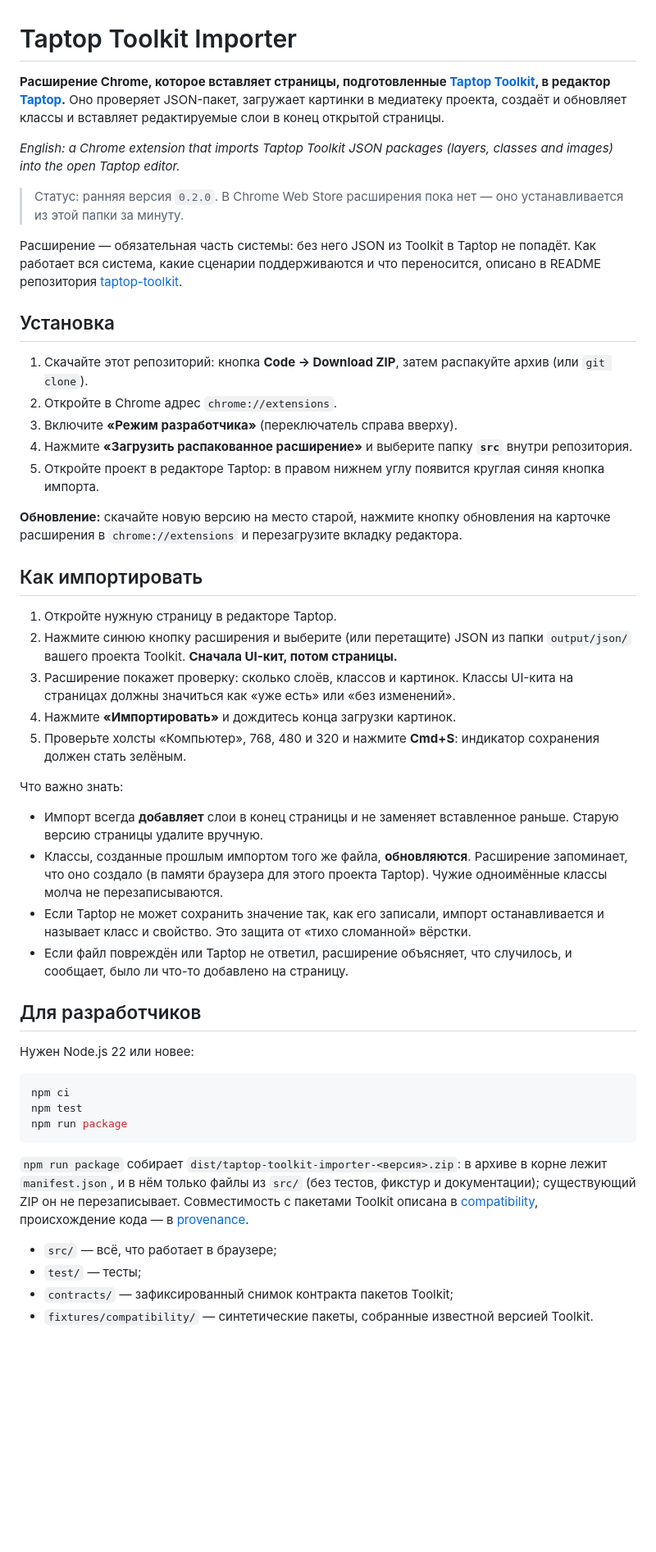
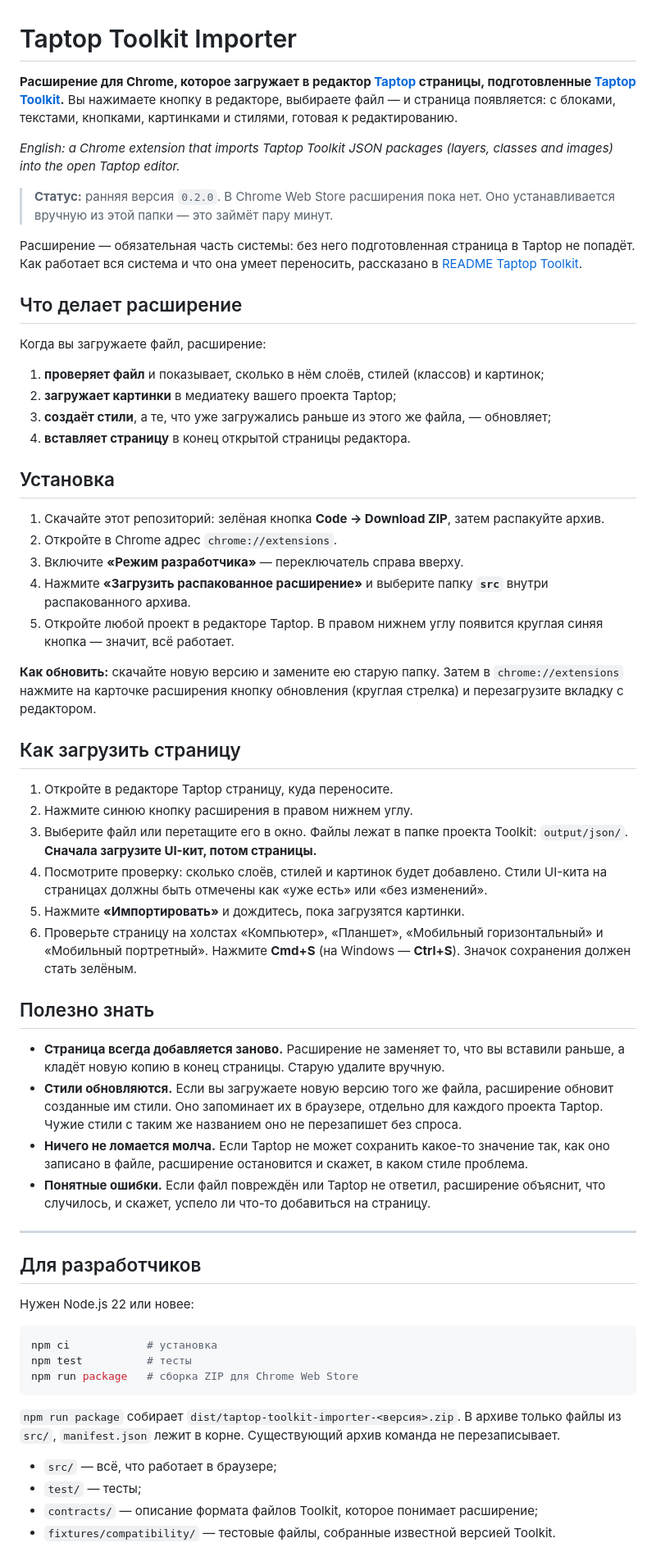
Before and after one commit to gfkm/taptop-toolkit-importer, a Markdown page: README.md, the part around one of its changes. Shown at 82% size. Rendered like a GitHub page; blank space fills up the shorter version.

Commit message:
Rewrite README in plain language
Simpler wording for newcomers and advanced users; Windows support, Figma MCP needs a paid Figma seat.

Co-Authored-By: Claude Opus 5.5 <noreply@anthropic.com>

````diff
--- a/README.md
+++ b/README.md
@@ -1,52 +1,64 @@
 # Taptop Toolkit Importer
 
-**Расширение Chrome, которое вставляет страницы, подготовленные [Taptop Toolkit](https://github.com/staumakes/taptop-toolkit), в редактор [Taptop](https://taptop.pro).** Оно проверяет JSON-пакет, загружает картинки в медиатеку проекта, создаёт и обновляет классы и вставляет редактируемые слои в конец открытой страницы.
+**Расширение для Chrome, которое загружает в редактор [Taptop](https://taptop.pro) страницы, подготовленные [Taptop Toolkit](https://github.com/staumakes/taptop-toolkit).** Вы нажимаете кнопку в редакторе, выбираете файл — и страница появляется: с блоками, текстами, кнопками, картинками и стилями, готовая к редактированию.
 
 *English: a Chrome extension that imports Taptop Toolkit JSON packages (layers, classes and images) into the open Taptop editor.*
 
-> Статус: ранняя версия `0.2.0`. В Chrome Web Store расширения пока нет — оно устанавливается из этой папки за минуту.
+> **Статус:** ранняя версия `0.2.0`. В Chrome Web Store расширения пока нет. Оно устанавливается вручную из этой папки — это займёт пару минут.
 
-Расширение — обязательная часть системы: без него JSON из Toolkit в Taptop не попадёт. Как работает вся система, какие сценарии поддерживаются и что переносится, описано в README репозитория [taptop-toolkit](https://github.com/staumakes/taptop-toolkit).
+Расширение — обязательная часть системы: без него подготовленная страница в Taptop не попадёт. Как работает вся система и что она умеет переносить, рассказано в [README Taptop Toolkit](https://github.com/staumakes/taptop-toolkit).
+
+## Что делает расширение
+
+Когда вы загружаете файл, расширение:
+
+1. **проверяет файл** и показывает, сколько в нём слоёв, стилей (классов) и картинок;
+2. **загружает картинки** в медиатеку вашего проекта Taptop;
+3. **создаёт стили**, а те, что уже загружались раньше из этого же файла, — обновляет;
+4. **вставляет страницу** в конец открытой страницы редактора.
 
 ## Установка
 
-1. Скачайте этот репозиторий: кнопка **Code → Download ZIP**, затем распакуйте архив (или `git clone`).
+1. Скачайте этот репозиторий: зелёная кнопка **Code → Download ZIP**, затем распакуйте архив.
 2. Откройте в Chrome адрес `chrome://extensions`.
-3. Включите **«Режим разработчика»** (переключатель справа вверху).
-4. Нажмите **«Загрузить распакованное расширение»** и выберите папку **`src`** внутри репозитория.
-5. Откройте проект в редакторе Taptop: в правом нижнем углу появится круглая синяя кнопка импорта.
+3. Включите **«Режим разработчика»** — переключатель справа вверху.
+4. Нажмите **«Загрузить распакованное расширение»** и выберите папку **`src`** внутри распакованного архива.
+5. Откройте любой проект в редакторе Taptop. В правом нижнем углу появится круглая синяя кнопка — значит, всё работает.
 
-**Обновление:** скачайте новую версию на место старой, нажмите кнопку обновления на карточке расширения в `chrome://extensions` и перезагрузите вкладку редактора.
+**Как обновить:** скачайте новую версию и замените ею старую папку. Затем в `chrome://extensions` нажмите на карточке расширения кнопку обновления (круглая стрелка) и перезагрузите вкладку с редактором.
 
-## Как импортировать
+## Как загрузить страницу
 
-1. Откройте нужную страницу в редакторе Taptop.
-2. Нажмите синюю кнопку расширения и выберите (или перетащите) JSON из папки `output/json/` вашего проекта Toolkit. **Сначала UI-кит, потом страницы.**
-3. Расширение покажет проверку: сколько слоёв, классов и картинок. Классы UI-кита на страницах должны значиться как «уже есть» или «без изменений».
-4. Нажмите **«Импортировать»** и дождитесь конца загрузки картинок.
-5. Проверьте холсты «Компьютер», 768, 480 и 320 и нажмите **Cmd+S**: индикатор сохранения должен стать зелёным.
+1. Откройте в редакторе Taptop страницу, куда переносите.
+2. Нажмите синюю кнопку расширения в правом нижнем углу.
+3. Выберите файл или перетащите его в окно. Файлы лежат в папке проекта Toolkit: `output/json/`. **Сначала загрузите UI-кит, потом страницы.**
+4. Посмотрите проверку: сколько слоёв, стилей и картинок будет добавлено. Стили UI-кита на страницах должны быть отмечены как «уже есть» или «без изменений».
+5. Нажмите **«Импортировать»** и дождитесь, пока загрузятся картинки.
+6. Проверьте страницу на холстах «Компьютер», «Планшет», «Мобильный горизонтальный» и «Мобильный портретный». Нажмите **Cmd+S** (на Windows — **Ctrl+S**). Значок сохранения должен стать зелёным.
 
-Что важно знать:
+## Полезно знать
 
-- Импорт всегда **добавляет** слои в конец страницы и не заменяет вставленное раньше. Старую версию страницы удалите вручную.
-- Классы, созданные прошлым импортом того же файла, **обновляются**. Расширение запоминает, что оно создало (в памяти браузера для этого проекта Taptop). Чужие одноимённые классы молча не перезаписываются.
-- Если Taptop не может сохранить значение так, как его записали, импорт останавливается и называет класс и свойство. Это защита от «тихо сломанной» вёрстки.
-- Если файл повреждён или Taptop не ответил, расширение объясняет, что случилось, и сообщает, было ли что-то добавлено на страницу.
+- **Страница всегда добавляется заново.** Расширение не заменяет то, что вы вставили раньше, а кладёт новую копию в конец страницы. Старую удалите вручную.
+- **Стили обновляются.** Если вы загружаете новую версию того же файла, расширение обновит созданные им стили. Оно запоминает их в браузере, отдельно для каждого проекта Taptop. Чужие стили с таким же названием оно не перезапишет без спроса.
+- **Ничего не ломается молча.** Если Taptop не может сохранить какое-то значение так, как оно записано в файле, расширение остановится и скажет, в каком стиле проблема.
+- **Понятные ошибки.** Если файл повреждён или Taptop не ответил, расширение объяснит, что случилось, и скажет, успело ли что-то добавиться на страницу.
+
+---
 
 ## Для разработчиков
 
 Нужен Node.js 22 или новее:
 
 ```sh
-npm ci
-npm test
-npm run package
+npm ci            # установка
+npm test          # тесты
+npm run package   # сборка ZIP для Chrome Web Store
 ```
 
-`npm run package` собирает `dist/taptop-toolkit-importer-<версия>.zip`: в архиве в корне лежит `manifest.json`, и в нём только файлы из `src/` (без тестов, фикстур и документации); существующий ZIP он не перезаписывает. Совместимость с пакетами Toolkit описана в [compatibility](docs/compatibility.md), происхождение кода — в [provenance](docs/provenance.md).
+`npm run package` собирает `dist/taptop-toolkit-importer-<версия>.zip`. В архиве только файлы из `src/`, `manifest.json` лежит в корне. Существующий архив команда не перезаписывает.
 
 - `src/` — всё, что работает в браузере;
 - `test/` — тесты;
-- `contracts/` — зафиксированный снимок контракта пакетов Toolkit;
-- `fixtures/compatibility/` — синтетические пакеты, собранные известной версией Toolkit.
+- `contracts/` — описание формата файлов Toolkit, которое понимает расширение;
+- `fixtures/compatibility/` — тестовые файлы, собранные известной версией Toolkit.
 
````
Also changed, not shown: other parts of README.md (+2 -2 lines).
